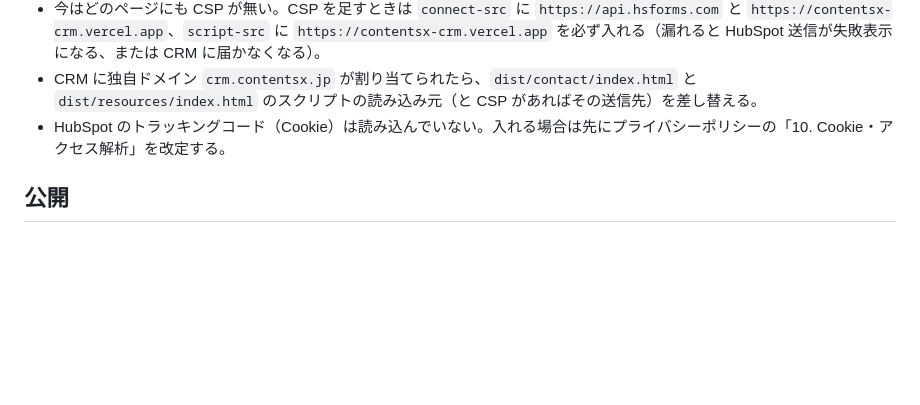
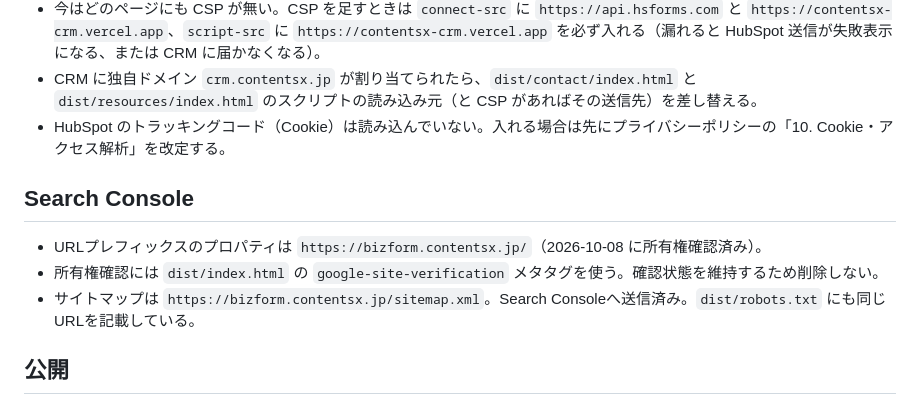
Before and after one commit to contents-x/bizform, a Markdown page: README.md, the part around the change. Drawn GitHub-style; blank space fills up the shorter version.

Commit message:
Document BizForm Search Console registration

```diff
--- a/README.md
+++ b/README.md
@@ -47,6 +47,12 @@
 - CRM に独自ドメイン `crm.contentsx.jp` が割り当てられたら、`dist/contact/index.html` と `dist/resources/index.html` のスクリプトの読み込み元（と CSP があればその送信先）を差し替える。
 - HubSpot のトラッキングコード（Cookie）は読み込んでいない。入れる場合は先にプライバシーポリシーの「10. Cookie・アクセス解析」を改定する。
 
+## Search Console
+
+- URLプレフィックスのプロパティは `https://bizform.contentsx.jp/`（2026-10-08 に所有権確認済み）。
+- 所有権確認には `dist/index.html` の `google-site-verification` メタタグを使う。確認状態を維持するため削除しない。
+- サイトマップは `https://bizform.contentsx.jp/sitemap.xml`。Search Consoleへ送信済み。`dist/robots.txt` にも同じURLを記載している。
+
 ## 公開
 
 - GitHub Pagesは `.github/workflows/pages.yml` から `dist/` を公開する。
```
